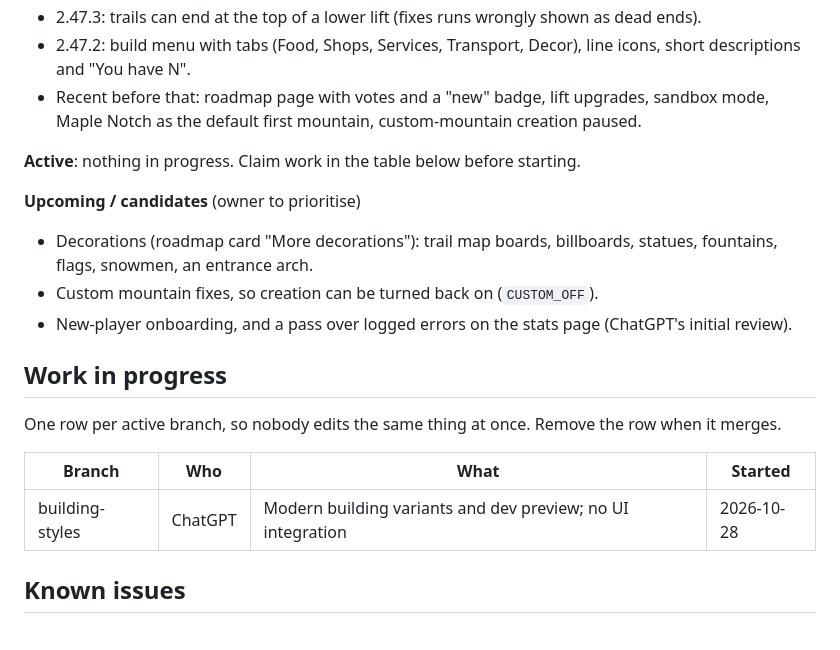
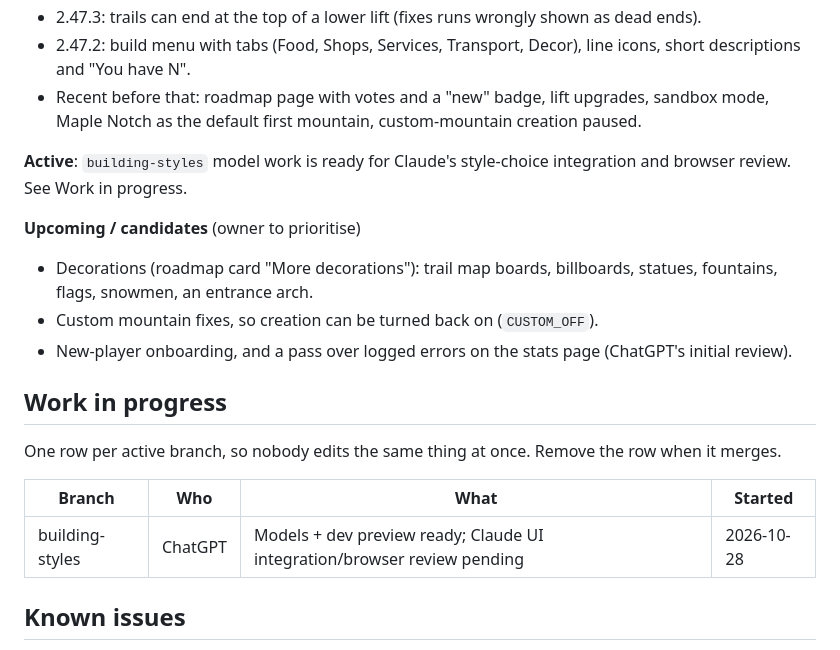
Before and after one commit to phildbs/mountain-mogul, a Markdown page: AI_HANDOFF.md, the part around one of its changes. Rendered like a GitHub page.

```diff
--- a/AI_HANDOFF.md
+++ b/AI_HANDOFF.md
@@ -59,7 +59,7 @@ through a simulated winter, day by day. Free to play, no install, works on phone
 - Recent before that: roadmap page with votes and a "new" badge, lift upgrades, sandbox mode, Maple Notch as
   the default first mountain, custom-mountain creation paused.
 
-**Active**: nothing in progress. Claim work in the table below before starting.
+**Active**: `building-styles` model work is ready for Claude's style-choice integration and browser review. See Work in progress.
 
 **Upcoming / candidates** (owner to prioritise)
 - Decorations (roadmap card "More decorations"): trail map boards, billboards, statues, fountains, flags,
@@ -73,7 +73,7 @@ One row per active branch, so nobody edits the same thing at once. Remove the ro
 
 | Branch | Who | What | Started |
 |---|---|---|---|
-| building-styles | ChatGPT | Modern building variants and dev preview; no UI integration | 2026-10-28 |
+| building-styles | ChatGPT | Models + dev preview ready; Claude UI integration/browser review pending | 2026-10-28 |
 
 ## Known issues
 
```
Also changed, not shown: other parts of AI_HANDOFF.md (+13 -0 lines).
